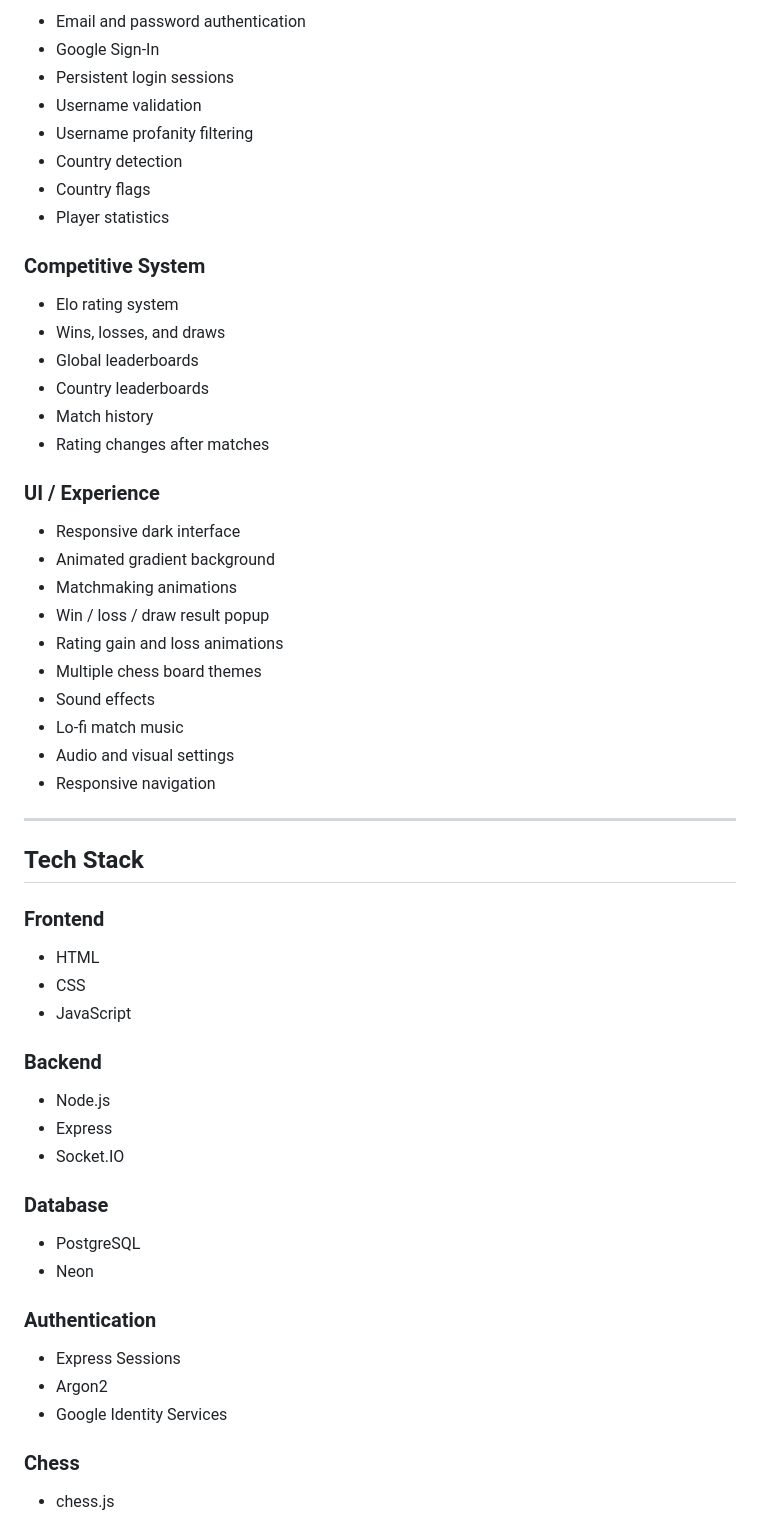
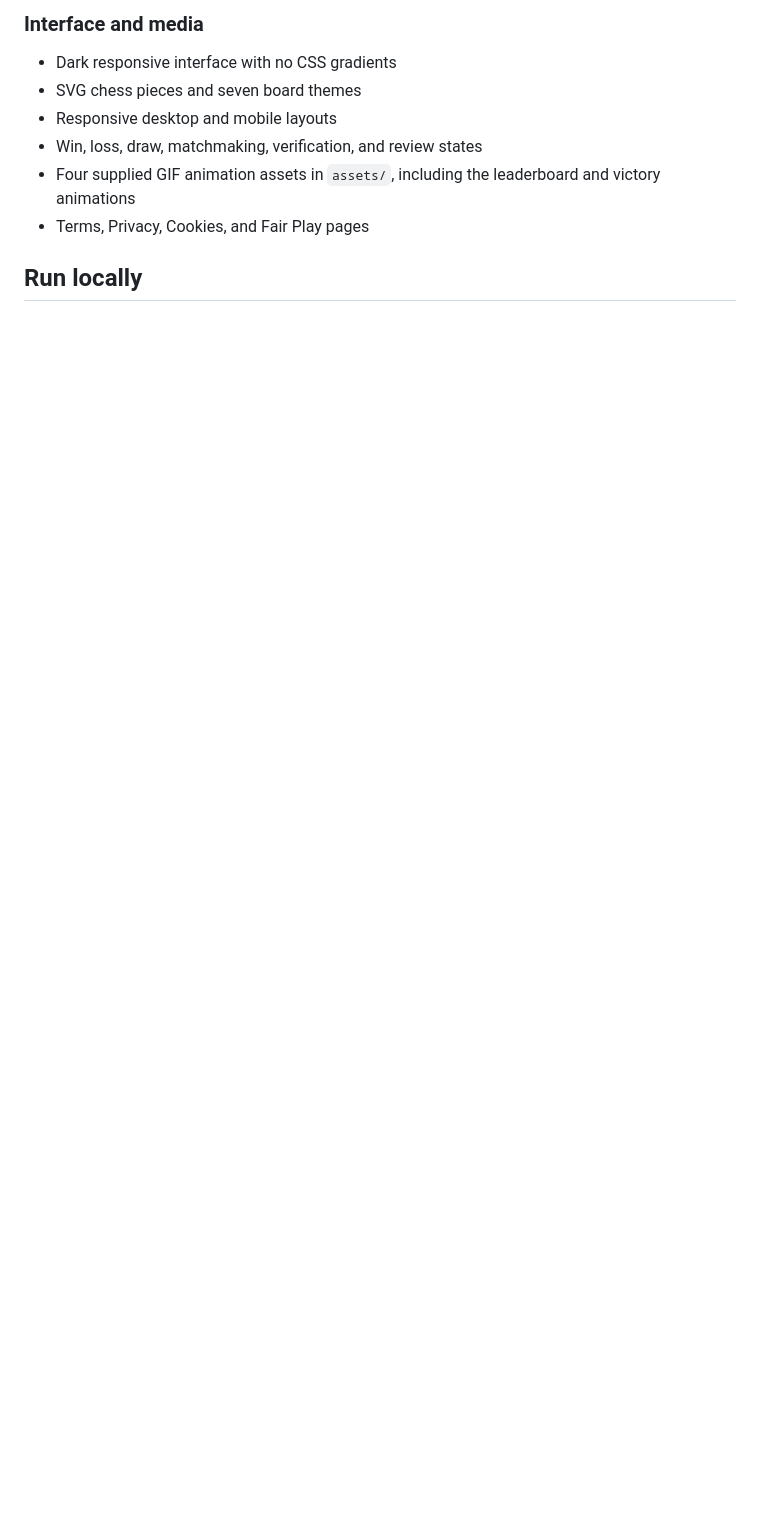
Before and after one commit to nullscaped/pulse-chess, a Markdown page: README.md, the part around one of its changes. GitHub-like rendering; blank space fills up the shorter version.

```diff
--- a/README.md
+++ b/README.md
@@ -62,63 +32,12 @@ Pulse Chess combines online matchmaking, player accounts, Elo ratings, leaderboa
 
-- Email and password authentication
-- Google Sign-In
-- Persistent login sessions
-- Username validation
-- Username profanity filtering
-- Country detection
-- Country flags
-- Player statistics
+### Interface and media
 
-### Competitive System
+- Dark responsive interface with no CSS gradients
+- SVG chess pieces and seven board themes
+- Responsive desktop and mobile layouts
+- Win, loss, draw, matchmaking, verification, and review states
+- Four supplied GIF animation assets in `assets/`, including the leaderboard and victory animations
+- Terms, Privacy, Cookies, and Fair Play pages
 
-- Elo rating system
-- Wins, losses, and draws
-- Global leaderboards
-- Country leaderboards
-- Match history
-- Rating changes after matches
+## Run locally
 
-### UI / Experience
-
-- Responsive dark interface
-- Animated gradient background
-- Matchmaking animations
-- Win / loss / draw result popup
-- Rating gain and loss animations
-- Multiple chess board themes
-- Sound effects
-- Lo-fi match music
-- Audio and visual settings
-- Responsive navigation
-
----
-
-## Tech Stack
-
-### Frontend
-
-- HTML
-- CSS
-- JavaScript
-
-### Backend
-
-- Node.js
-- Express
-- Socket.IO
-
-### Database
-
-- PostgreSQL
-- Neon
-
-### Authentication
-
-- Express Sessions
-- Argon2
-- Google Identity Services
-
-### Chess
-
-- chess.js
-
```
Also changed, not shown: other parts of README.md (+41 -225 lines), CHANGELOG.md (added, +13 -0 lines), RELEASE_NOTES.md (added, +36 -0 lines), SECURITY.md (added, +43 -0 lines), assets/demo/matchmaking.gif, assets/favicon.png, 11 other files.
